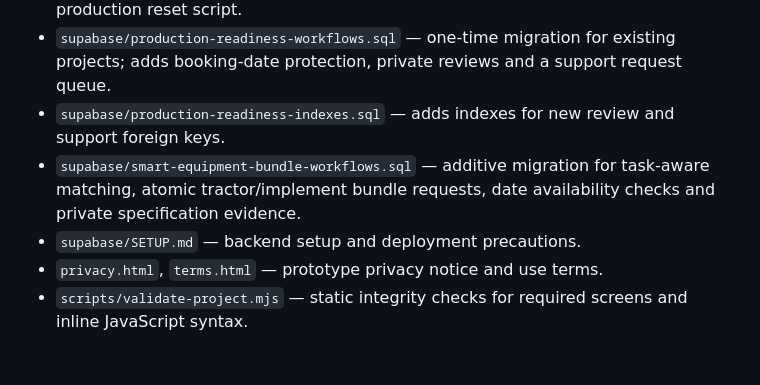
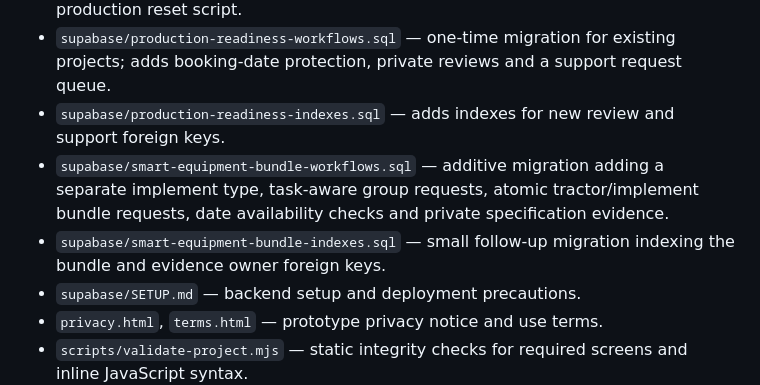
Before and after one commit to codex-inn/AgriShare, a Markdown page: README.md, the part around the change. Drawn GitHub-style; blank space fills up the shorter version.

Commit message:
Finalize smart tractor and implement workflows

```diff
--- a/README.md
+++ b/README.md
@@ -13,7 +13,8 @@
 - `supabase/schema.sql` — starter schema for a **new development project only**; not a production reset script.
 - `supabase/production-readiness-workflows.sql` — one-time migration for existing projects; adds booking-date protection, private reviews and a support request queue.
 - `supabase/production-readiness-indexes.sql` — adds indexes for new review and support foreign keys.
-- `supabase/smart-equipment-bundle-workflows.sql` — additive migration for task-aware matching, atomic tractor/implement bundle requests, date availability checks and private specification evidence.
+- `supabase/smart-equipment-bundle-workflows.sql` — additive migration adding a separate implement type, task-aware group requests, atomic tractor/implement bundle requests, date availability checks and private specification evidence.
+- `supabase/smart-equipment-bundle-indexes.sql` — small follow-up migration indexing the bundle and evidence owner foreign keys.
 - `supabase/SETUP.md` — backend setup and deployment precautions.
 - `privacy.html`, `terms.html` — prototype privacy notice and use terms.
 - `scripts/validate-project.mjs` — static integrity checks for required screens and inline JavaScript syntax.
```
